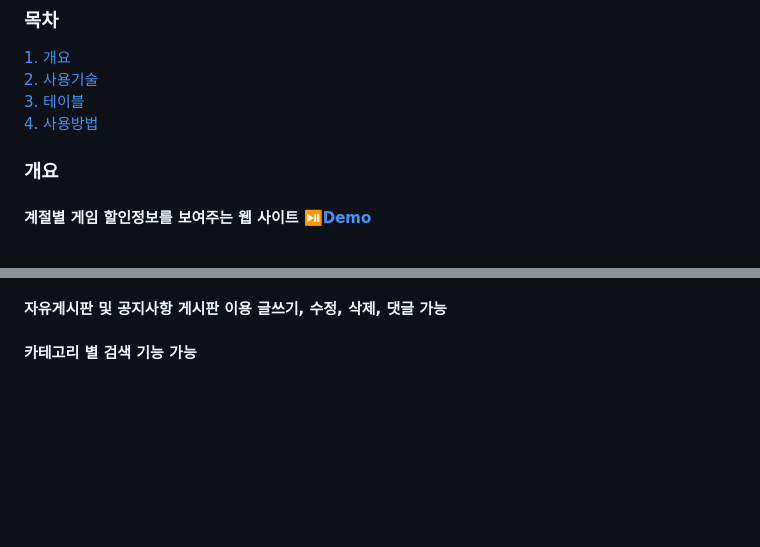
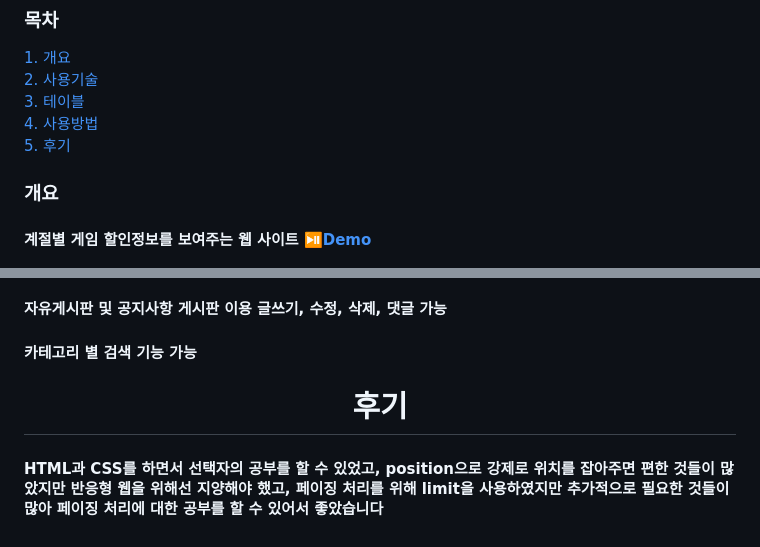
Before and after one commit to DGeon/WebServletJsp, a Markdown page: readme.md, 2 parts joined by grey strips. Drawn GitHub-style; blank space fills up the shorter version.

Commit message:
최종본 v2

```diff
--- a/readme.md
+++ b/readme.md
@@ -10,7 +10,7 @@
 [2. 사용기술](#사용-기술)<br>
 [3. 테이블](#테이블-생성-쿼리)<br>
 [4. 사용방법](#사용방법)<br>
-
+[5. 후기](#후기)<br>
 
 ### 개요
 
@@ -125,3 +125,12 @@ CONSTRAINT `tbl_reply_ibfk_2` FOREIGN KEY (`bno`) REFERENCES `tbl_board` (`bno`)
 #### 회원가입 후 링크별 게임 사 페이지 이동
 #### 자유게시판 및 공지사항 게시판 이용 글쓰기, 수정, 삭제, 댓글 가능
 #### 카테고리 별 검색 기능 가능
+
+
+<div align="center">
+
+# 후기
+
+</div>
+
+#### HTML과 CSS를 하면서 선택자의 공부를 할 수 있었고, position으로 강제로 위치를 잡아주면 편한 것들이 많았지만 반응형 웹을 위해선 지양해야 했고, 페이징 처리를 위해 limit을 사용하였지만 추가적으로 필요한 것들이 많아 페이징 처리에 대한 공부를 할 수 있어서 좋았습니다
```
